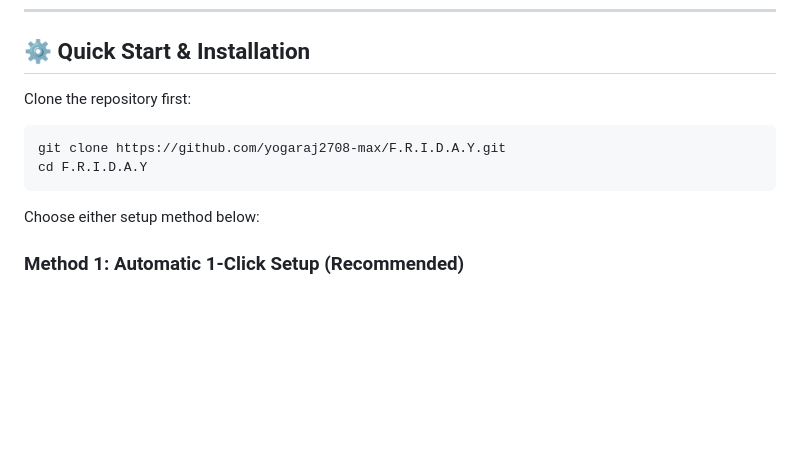
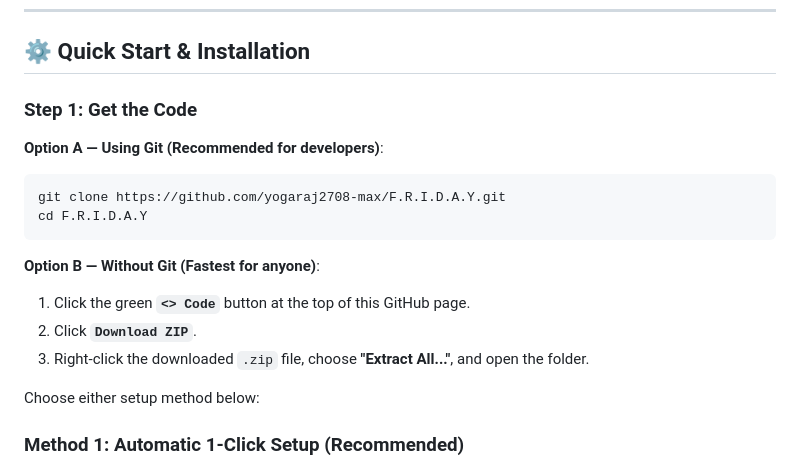
Before and after one commit to yogaraj2708-max/F.R.I.D.A.Y, a Markdown page: README.md, the part around the change. GitHub-like rendering; blank space fills up the shorter version.

Commit message:
Add Download ZIP instructions for users without Git installed

````diff
--- a/README.md
+++ b/README.md
@@ -34,11 +34,18 @@
 
 ## ⚙️ Quick Start & Installation
 
-Clone the repository first:
+### Step 1: Get the Code
+
+**Option A — Using Git (Recommended for developers)**:
 ```powershell
 git clone https://github.com/yogaraj2708-max/F.R.I.D.A.Y.git
 cd F.R.I.D.A.Y
 ```
+
+**Option B — Without Git (Fastest for anyone)**:
+1. Click the green **`<> Code`** button at the top of this GitHub page.
+2. Click **`Download ZIP`**.
+3. Right-click the downloaded `.zip` file, choose **"Extract All..."**, and open the folder.
 
 Choose either setup method below:
 
````
